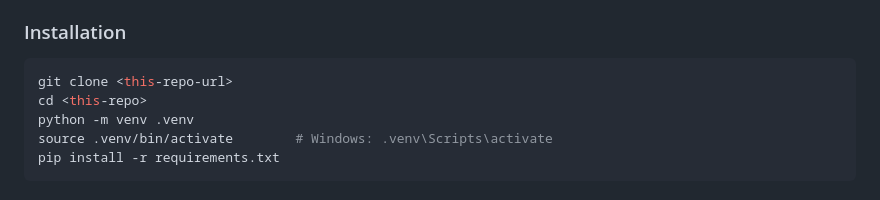
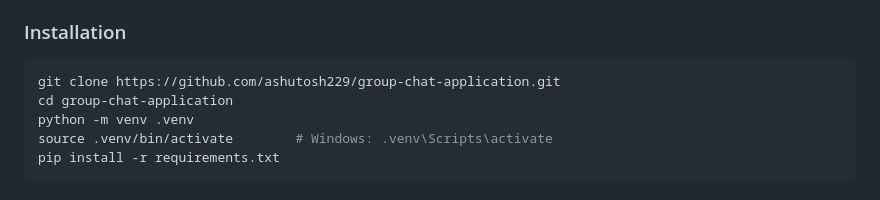
Before and after one commit to AjayChikate/group-chat-application, a Markdown page: README.md, the part around the change. GitHub-like rendering.

Commit message:
docs: update the repo information in the setup section

````diff
--- a/README.md
+++ b/README.md
@@ -158,8 +158,8 @@ It's designed to be easy to read end-to-end: the wire protocol, the crypto pipel
 ### Installation
 
 ```bash
-git clone <this-repo-url>
-cd <this-repo>
+git clone https://github.com/ashutosh229/group-chat-application.git
+cd group-chat-application
 python -m venv .venv
 source .venv/bin/activate        # Windows: .venv\Scripts\activate
 pip install -r requirements.txt
````
